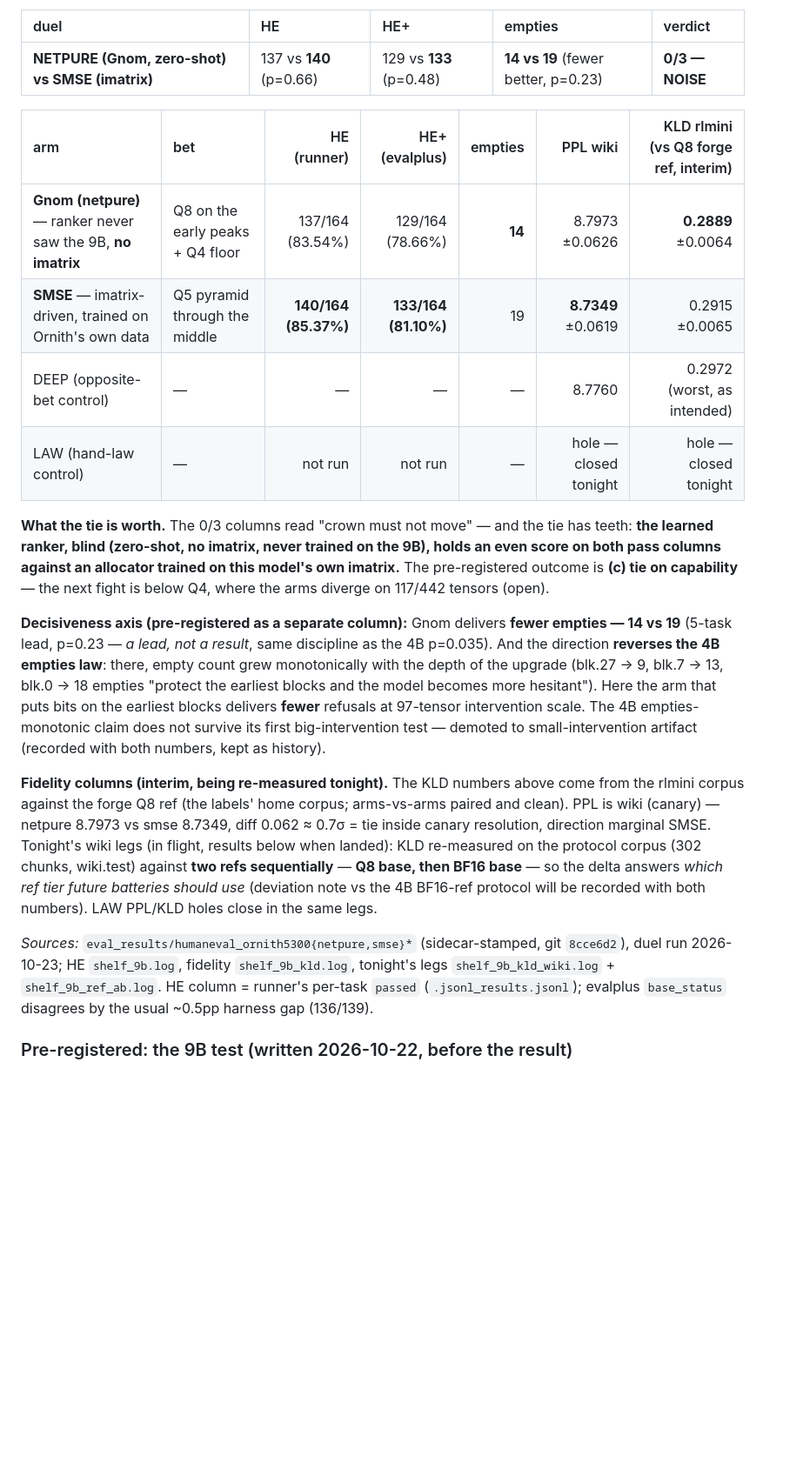
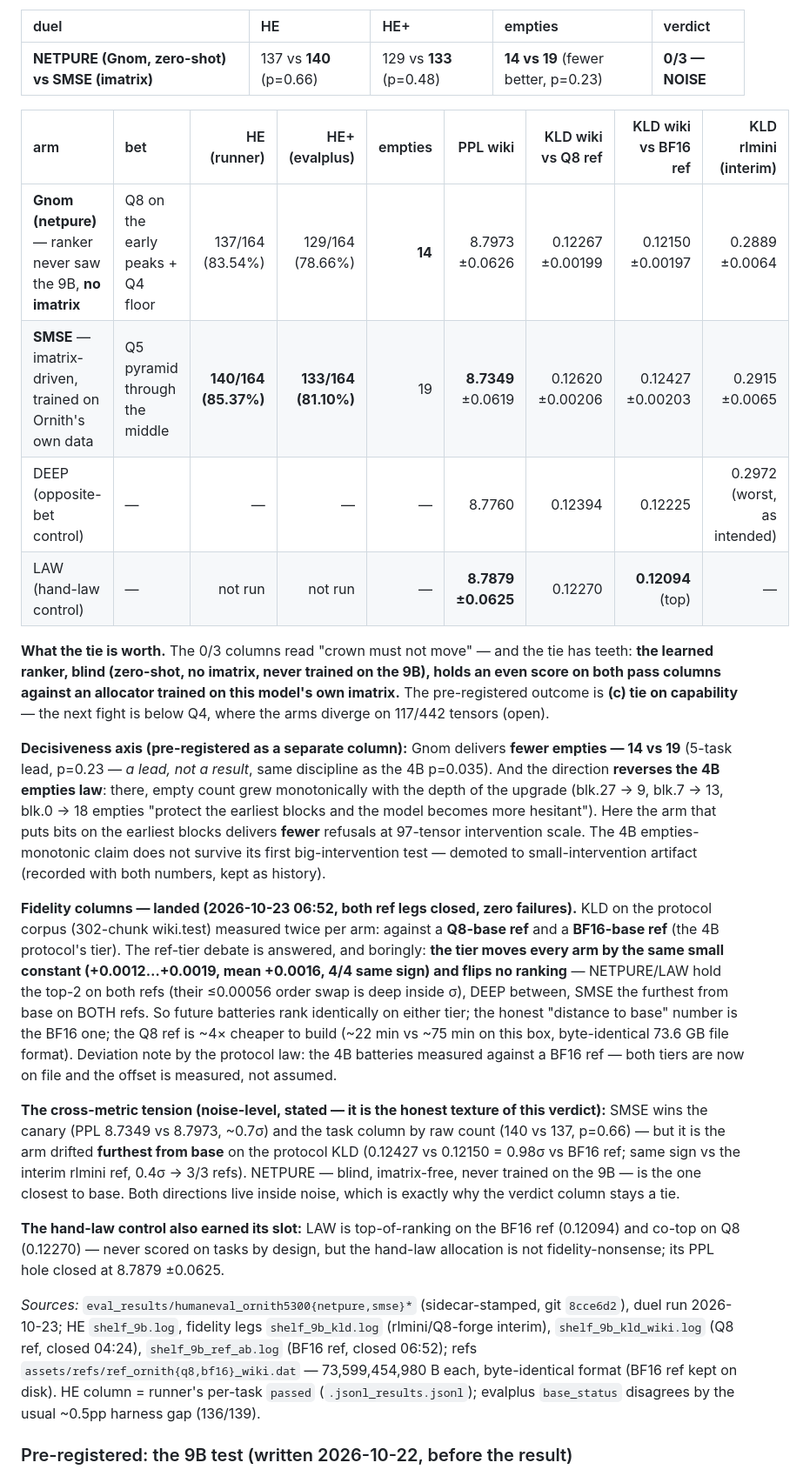
Before and after one commit to wepiqx/MERNIK, a Markdown page: README.md, the part around the change. Shown at 87% size. GitHub-like rendering; blank space fills up the shorter version.

Commit message:
fidelity landed: 4-arm KLD on wiki vs both refs — ref-tier invariant (+0.0016 flat), LAW PPL hole closed

```diff
--- a/README.md
+++ b/README.md
@@ -45,20 +45,24 @@ The pre-registered 9B batteries (below) closed on 2026-10-22. Duel `scripts/duel
 |:---|:---|:---|:---|:---|
 | **NETPURE (Gnom, zero-shot) vs SMSE (imatrix)** | 137 vs **140** (p=0.66) | 129 vs **133** (p=0.48) | **14 vs 19** (fewer better, p=0.23) | **0/3 — NOISE** |
 
-| arm | bet | HE (runner) | HE+ (evalplus) | empties | PPL wiki | KLD rlmini (vs Q8 forge ref, interim) |
-|:---|:---|---:|---:|---:|---:|---:|
-| **Gnom (netpure)** — ranker never saw the 9B, **no imatrix** | Q8 on the early peaks + Q4 floor | 137/164 (83.54%) | 129/164 (78.66%) | **14** | 8.7973 ±0.0626 | **0.2889** ±0.0064 |
-| **SMSE** — imatrix-driven, trained on Ornith's own data | Q5 pyramid through the middle | **140/164 (85.37%)** | **133/164 (81.10%)** | 19 | **8.7349** ±0.0619 | 0.2915 ±0.0065 |
-| DEEP (opposite-bet control) | — | — | — | — | 8.7760 | 0.2972 (worst, as intended) |
-| LAW (hand-law control) | — | not run | not run | — | hole — closed tonight | hole — closed tonight |
+| arm | bet | HE (runner) | HE+ (evalplus) | empties | PPL wiki | KLD wiki vs Q8 ref | KLD wiki vs BF16 ref | KLD rlmini (interim) |
+|:---|:---|---:|---:|---:|---:|---:|---:|---:|
+| **Gnom (netpure)** — ranker never saw the 9B, **no imatrix** | Q8 on the early peaks + Q4 floor | 137/164 (83.54%) | 129/164 (78.66%) | **14** | 8.7973 ±0.0626 | 0.12267 ±0.00199 | 0.12150 ±0.00197 | 0.2889 ±0.0064 |
+| **SMSE** — imatrix-driven, trained on Ornith's own data | Q5 pyramid through the middle | **140/164 (85.37%)** | **133/164 (81.10%)** | 19 | **8.7349** ±0.0619 | 0.12620 ±0.00206 | 0.12427 ±0.00203 | 0.2915 ±0.0065 |
+| DEEP (opposite-bet control) | — | — | — | — | 8.7760 | 0.12394 | 0.12225 | 0.2972 (worst, as intended) |
+| LAW (hand-law control) | — | not run | not run | — | **8.7879 ±0.0625** | 0.12270 | **0.12094** (top) | — |
 
 **What the tie is worth.** The 0/3 columns read "crown must not move" — and the tie has teeth: **the learned ranker, blind (zero-shot, no imatrix, never trained on the 9B), holds an even score on both pass columns against an allocator trained on this model's own imatrix.** The pre-registered outcome is **(c) tie on capability** — the next fight is below Q4, where the arms diverge on 117/442 tensors (open).
 
 **Decisiveness axis (pre-registered as a separate column):** Gnom delivers **fewer empties — 14 vs 19** (5-task lead, p=0.23 — *a lead, not a result*, same discipline as the 4B p=0.035). And the direction **reverses the 4B empties law**: there, empty count grew monotonically with the depth of the upgrade (blk.27 → 9, blk.7 → 13, blk.0 → 18 empties "protect the earliest blocks and the model becomes more hesitant"). Here the arm that puts bits on the earliest blocks delivers **fewer** refusals at 97-tensor intervention scale. The 4B empties-monotonic claim does not survive its first big-intervention test — demoted to small-intervention artifact (recorded with both numbers, kept as history).
 
-**Fidelity columns (interim, being re-measured tonight).** The KLD numbers above come from the rlmini corpus against the forge Q8 ref (the labels' home corpus; arms-vs-arms paired and clean). PPL is wiki (canary) — netpure 8.7973 vs smse 8.7349, diff 0.062 ≈ 0.7σ = tie inside canary resolution, direction marginal SMSE. Tonight's wiki legs (in flight, results below when landed): KLD re-measured on the protocol corpus (302 chunks, wiki.test) against **two refs sequentially** — **Q8 base, then BF16 base** — so the delta answers *which ref tier future batteries should use* (deviation note vs the 4B BF16-ref protocol will be recorded with both numbers). LAW PPL/KLD holes close in the same legs.
+**Fidelity columns — landed (2026-10-23 06:52, both ref legs closed, zero failures).** KLD on the protocol corpus (302-chunk wiki.test) measured twice per arm: against a **Q8-base ref** and a **BF16-base ref** (the 4B protocol's tier). The ref-tier debate is answered, and boringly: **the tier moves every arm by the same small constant (+0.0012…+0.0019, mean +0.0016, 4/4 same sign) and flips no ranking** — NETPURE/LAW hold the top-2 on both refs (their ≤0.00056 order swap is deep inside σ), DEEP between, SMSE the furthest from base on BOTH refs. So future batteries rank identically on either tier; the honest "distance to base" number is the BF16 one; the Q8 ref is ~4× cheaper to build (~22 min vs ~75 min on this box, byte-identical 73.6 GB file format). Deviation note by the protocol law: the 4B batteries measured against a BF16 ref — both tiers are now on file and the offset is measured, not assumed.
 
-*Sources:* `eval_results/humaneval_ornith5300{netpure,smse}*` (sidecar-stamped, git `8cce6d2`), duel run 2026-10-23; HE `shelf_9b.log`, fidelity `shelf_9b_kld.log`, tonight's legs `shelf_9b_kld_wiki.log` + `shelf_9b_ref_ab.log`. HE column = runner's per-task `passed` (`.jsonl_results.jsonl`); evalplus `base_status` disagrees by the usual ~0.5pp harness gap (136/139).
+**The cross-metric tension (noise-level, stated — it is the honest texture of this verdict):** SMSE wins the canary (PPL 8.7349 vs 8.7973, ~0.7σ) and the task column by raw count (140 vs 137, p=0.66) — but it is the arm drifted **furthest from base** on the protocol KLD (0.12427 vs 0.12150 = 0.98σ vs BF16 ref; same sign vs the interim rlmini ref, 0.4σ → 3/3 refs). NETPURE — blind, imatrix-free, never trained on the 9B — is the one closest to base. Both directions live inside noise, which is exactly why the verdict column stays a tie.
+
+**The hand-law control also earned its slot:** LAW is top-of-ranking on the BF16 ref (0.12094) and co-top on Q8 (0.12270) — never scored on tasks by design, but the hand-law allocation is not fidelity-nonsense; its PPL hole closed at 8.7879 ±0.0625.
+
+*Sources:* `eval_results/humaneval_ornith5300{netpure,smse}*` (sidecar-stamped, git `8cce6d2`), duel run 2026-10-23; HE `shelf_9b.log`, fidelity legs `shelf_9b_kld.log` (rlmini/Q8-forge interim), `shelf_9b_kld_wiki.log` (Q8 ref, closed 04:24), `shelf_9b_ref_ab.log` (BF16 ref, closed 06:52); refs `assets/refs/ref_ornith{q8,bf16}_wiki.dat` — 73,599,454,980 B each, byte-identical format (BF16 ref kept on disk). HE column = runner's per-task `passed` (`.jsonl_results.jsonl`); evalplus `base_status` disagrees by the usual ~0.5pp harness gap (136/139).
 
 ### Pre-registered: the 9B test (written 2026-10-22, before the result)
 
```
